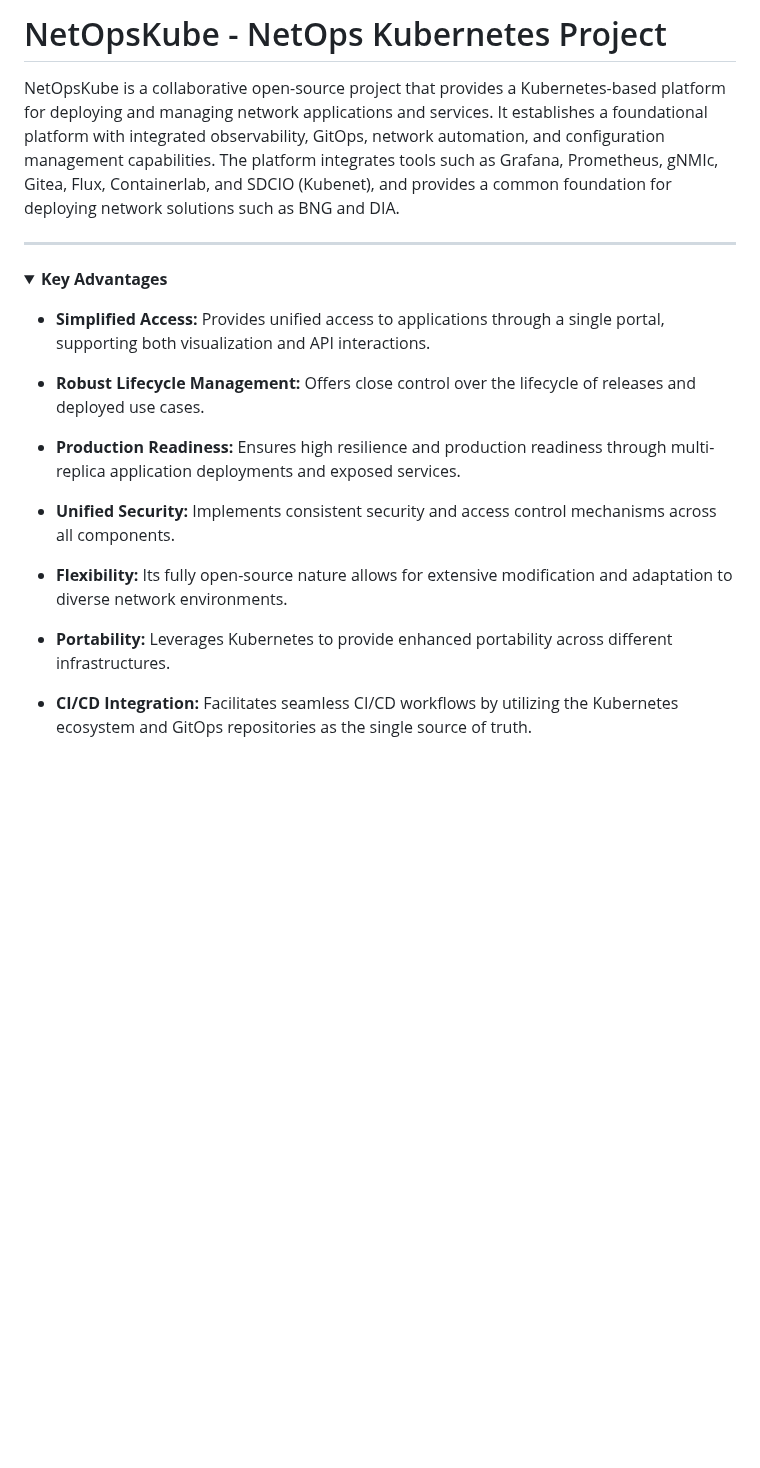
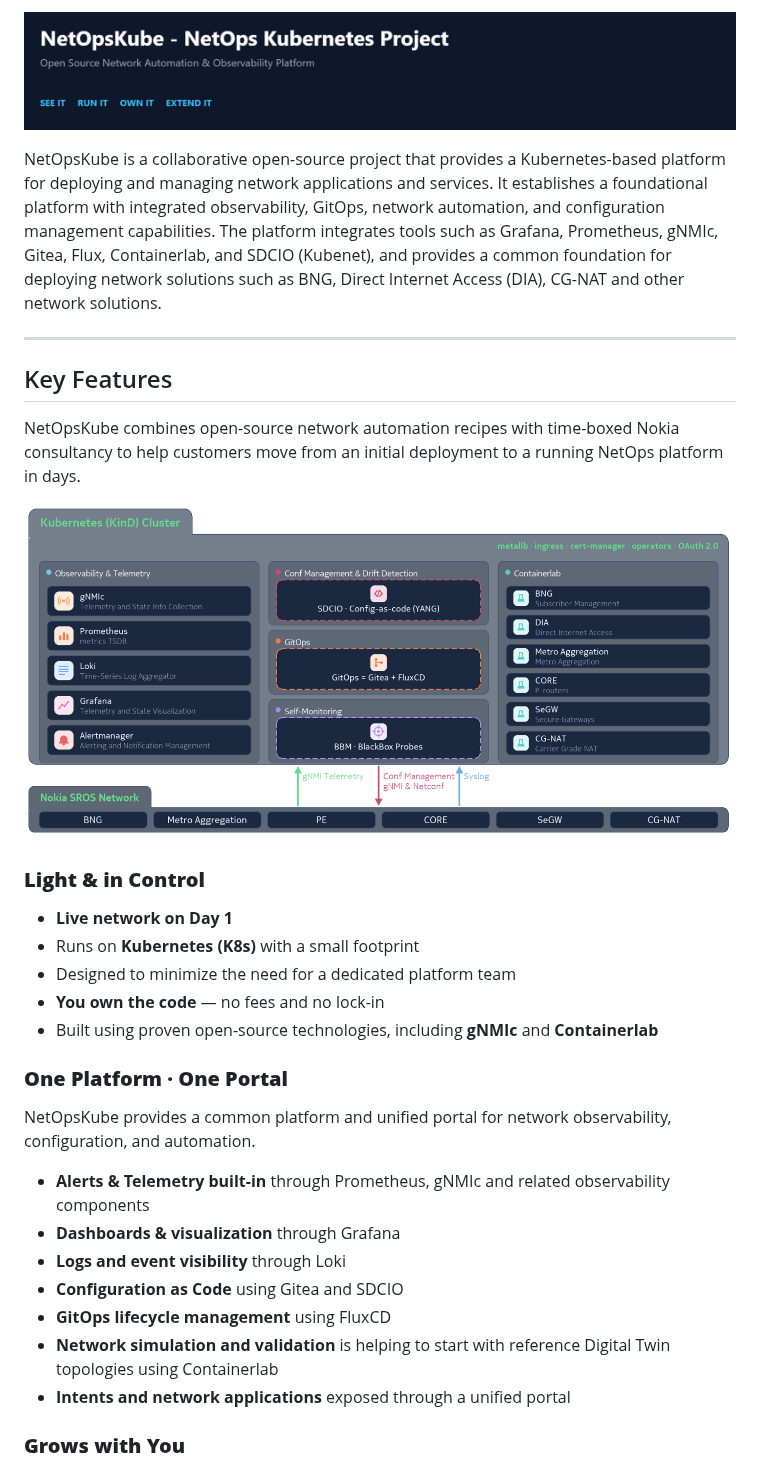
Before and after one commit to CSPDevLabs/NetOpsKube, a Markdown page: README.md, the part around one of its changes. Drawn GitHub-style; pictures changed too: docs/img/architecture.png (added), docs/img/banner.png (added); folded sections open; blank space fills up the shorter version.

```diff
--- a/README.md
+++ b/README.md
@@ -1,24 +1,38 @@
-# NetOpsKube - NetOps Kubernetes Project
+<p align="center">
+  <img src="docs/img/banner.png" width="100%">
+</p>
 
-NetOpsKube is a collaborative open-source project that provides a Kubernetes-based platform for deploying and managing network applications and services. It establishes a foundational platform with integrated observability, GitOps, network automation, and configuration management capabilities. The platform integrates tools such as Grafana, Prometheus, gNMIc, Gitea, Flux, Containerlab, and SDCIO (Kubenet), and provides a common foundation for deploying network solutions such as BNG and DIA.
+NetOpsKube is a collaborative open-source project that provides a Kubernetes-based platform for deploying and managing network applications and services. It establishes a foundational platform with integrated observability, GitOps, network automation, and configuration management capabilities. The platform integrates tools such as Grafana, Prometheus, gNMIc, Gitea, Flux, Containerlab, and SDCIO (Kubenet), and provides a common foundation for deploying network solutions such as BNG, Direct Internet Access (DIA), CG-NAT and other network solutions.
 
 ---
 
-<details>
+## Key Features
 
-<summary><strong>Key Advantages</strong></summary>
+NetOpsKube combines open-source network automation recipes with time-boxed Nokia consultancy to help customers move from an initial deployment to a running NetOps platform in days.
 
-- **Simplified Access:** Provides unified access to applications through a single portal, supporting both visualization and API interactions.
+<p align="center">
+  <img src="docs/img/architecture.png" width="800">
+</p>
 
-- **Robust Lifecycle Management:** Offers close control over the lifecycle of releases and deployed use cases.
+### **Light & in Control**
 
-- **Production Readiness:** Ensures high resilience and production readiness through multi-replica application deployments and exposed services.
+- **Live network on Day 1**
+- Runs on **Kubernetes (K8s)** with a small footprint
+- Designed to minimize the need for a dedicated platform team
+- **You own the code** — no fees and no lock-in
+- Built using proven open-source technologies, including **gNMIc** and **Containerlab**
 
-- **Unified Security:** Implements consistent security and access control mechanisms across all components.
+### **One Platform · One Portal**
 
-- **Flexibility:** Its fully open-source nature allows for extensive modification and adaptation to diverse network environments.
+NetOpsKube provides a common platform and unified portal for network observability, configuration, and automation.
 
-- **Portability:** Leverages Kubernetes to provide enhanced portability across different infrastructures.
+- **Alerts & Telemetry built-in** through Prometheus, gNMIc and related observability components
+- **Dashboards & visualization** through Grafana
+- **Logs and event visibility** through Loki
+- **Configuration as Code** using Gitea and SDCIO
+- **GitOps lifecycle management** using FluxCD
+- **Network simulation and validation** is helping to start with reference Digital Twin topologies using Containerlab
+- **Intents and network applications** exposed through a unified portal
 
-- **CI/CD Integration:** Facilitates seamless CI/CD workflows by utilizing the Kubernetes ecosystem and GitOps repositories as the single source of truth.
+### **Grows with You**
 
```
Also changed, not shown: other parts of README.md (+54 -118 lines), docs/img/dashboard-01.png (added), docs/img/qs.png (added).
